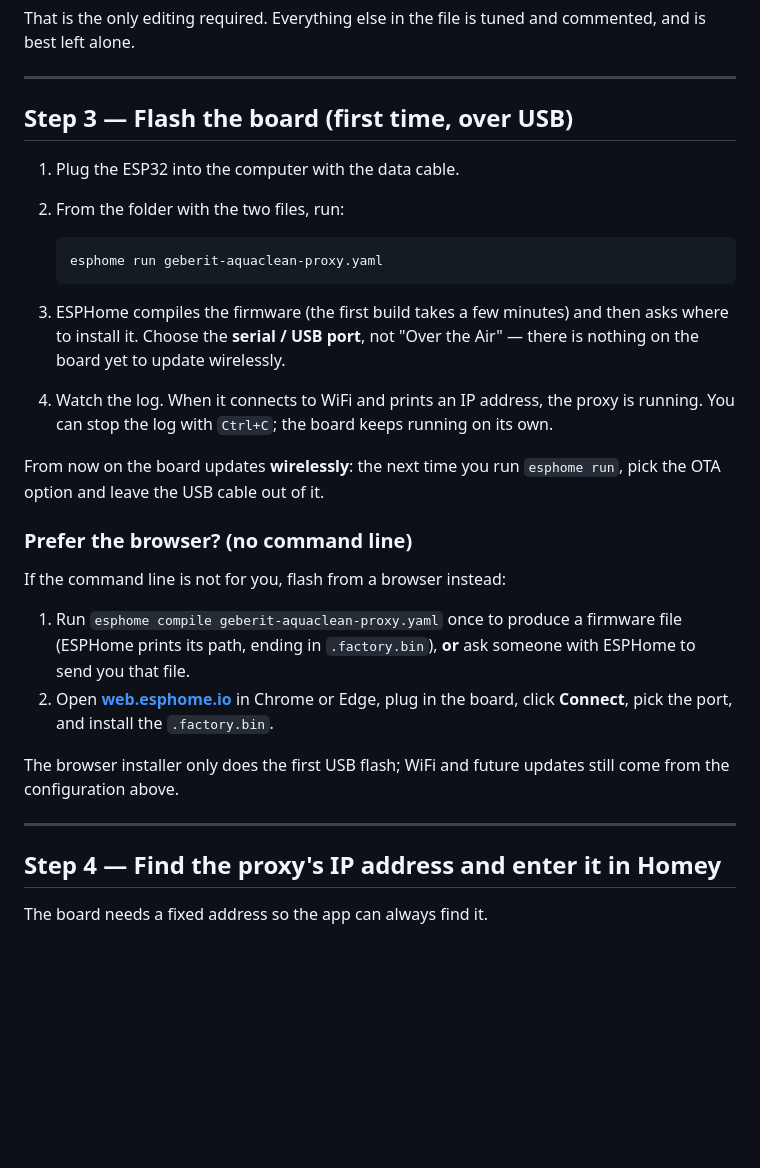
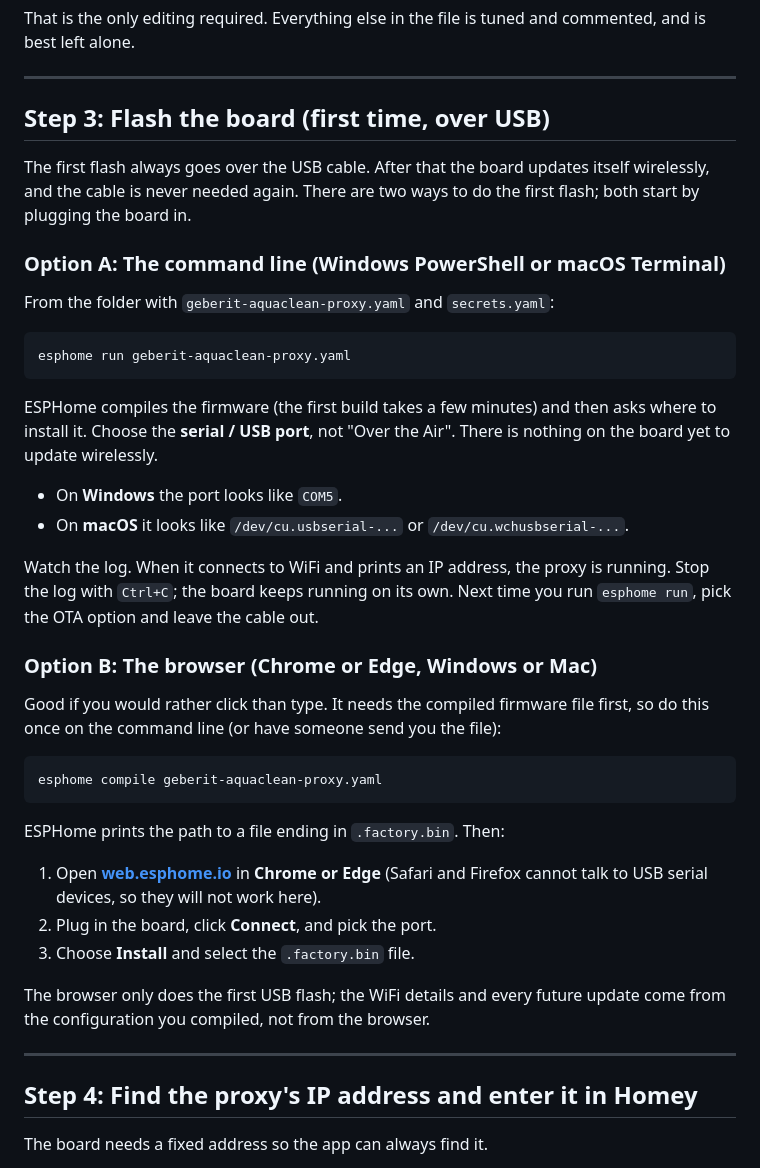
Before and after one commit to torp93/homey-geberit-aquaclean, a Markdown page: docs/ESP32_SETUP.md, the part around one of its changes. GitHub-like rendering; blank space fills up the shorter version.

````diff
--- a/docs/ESP32_SETUP.md
+++ b/docs/ESP32_SETUP.md
@@ -91,42 +123,54 @@ commented, and is best left alone.
 
 ---
 
-## Step 3 — Flash the board (first time, over USB)
+## Step 3: Flash the board (first time, over USB)
 
-1. Plug the ESP32 into the computer with the data cable.
-2. From the folder with the two files, run:
+The first flash always goes over the USB cable. After that the board updates
+itself wirelessly, and the cable is never needed again. There are two ways to
+do the first flash; both start by plugging the board in.
 
-   ```bash
-   esphome run geberit-aquaclean-proxy.yaml
-   ```
+### Option A: The command line (Windows PowerShell or macOS Terminal)
 
-3. ESPHome compiles the firmware (the first build takes a few minutes) and
-   then asks where to install it. Choose the **serial / USB port**, not
-   "Over the Air" — there is nothing on the board yet to update wirelessly.
-4. Watch the log. When it connects to WiFi and prints an IP address, the
-   proxy is running. You can stop the log with `Ctrl+C`; the board keeps
-   running on its own.
+From the folder with `geberit-aquaclean-proxy.yaml` and `secrets.yaml`:
 
-From now on the board updates **wirelessly**: the next time you run
-`esphome run`, pick the OTA option and leave the USB cable out of it.
+```bash
+esphome run geberit-aquaclean-proxy.yaml
+```
 
-### Prefer the browser? (no command line)
+ESPHome compiles the firmware (the first build takes a few minutes) and then
+asks where to install it. Choose the **serial / USB port**, not "Over the
+Air". There is nothing on the board yet to update wirelessly.
 
-If the command line is not for you, flash from a browser instead:
+- On **Windows** the port looks like `COM5`.
+- On **macOS** it looks like `/dev/cu.usbserial-...` or `/dev/cu.wchusbserial-...`.
 
-1. Run `esphome compile geberit-aquaclean-proxy.yaml` once to produce a
-   firmware file (ESPHome prints its path, ending in `.factory.bin`), **or**
-   ask someone with ESPHome to send you that file.
-2. Open **[web.esphome.io](https://web.esphome.io)** in Chrome or Edge, plug
-   in the board, click **Connect**, pick the port, and install the
-   `.factory.bin`.
+Watch the log. When it connects to WiFi and prints an IP address, the proxy is
+running. Stop the log with `Ctrl+C`; the board keeps running on its own. Next
+time you run `esphome run`, pick the OTA option and leave the cable out.
 
-The browser installer only does the first USB flash; WiFi and future updates
-still come from the configuration above.
+### Option B: The browser (Chrome or Edge, Windows or Mac)
+
+Good if you would rather click than type. It needs the compiled firmware file
+first, so do this once on the command line (or have someone send you the file):
+
+```bash
+esphome compile geberit-aquaclean-proxy.yaml
+```
+
+ESPHome prints the path to a file ending in `.factory.bin`. Then:
+
+1. Open **[web.esphome.io](https://web.esphome.io)** in **Chrome or Edge**
+   (Safari and Firefox cannot talk to USB serial devices, so they will not
+   work here).
+2. Plug in the board, click **Connect**, and pick the port.
+3. Choose **Install** and select the `.factory.bin` file.
+
+The browser only does the first USB flash; the WiFi details and every future
+update come from the configuration you compiled, not from the browser.
 
 ---
 
-## Step 4 — Find the proxy's IP address and enter it in Homey
+## Step 4: Find the proxy's IP address and enter it in Homey
 
 The board needs a fixed address so the app can always find it.
 
````
Also changed, not shown: other parts of docs/ESP32_SETUP.md (+44 -12 lines).
